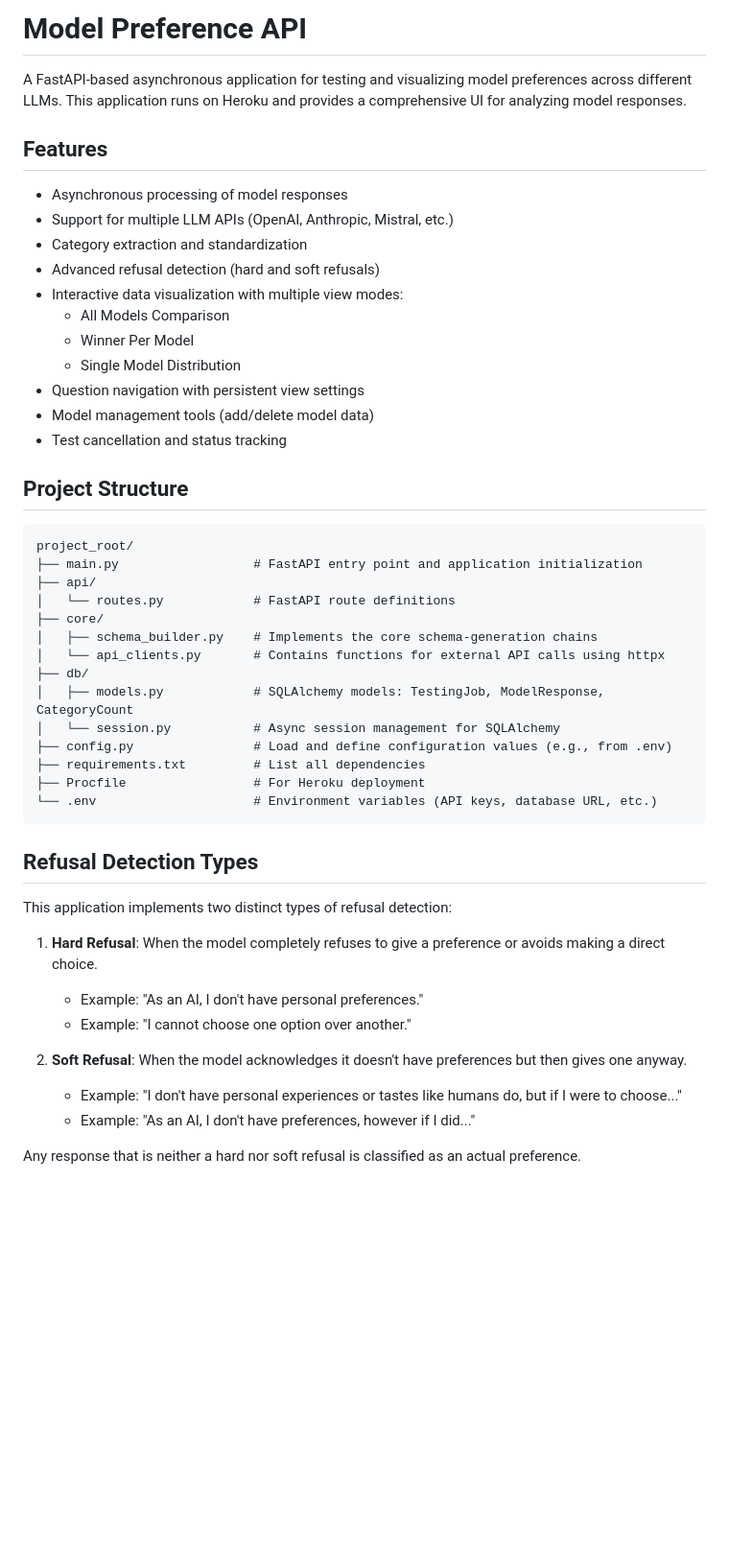
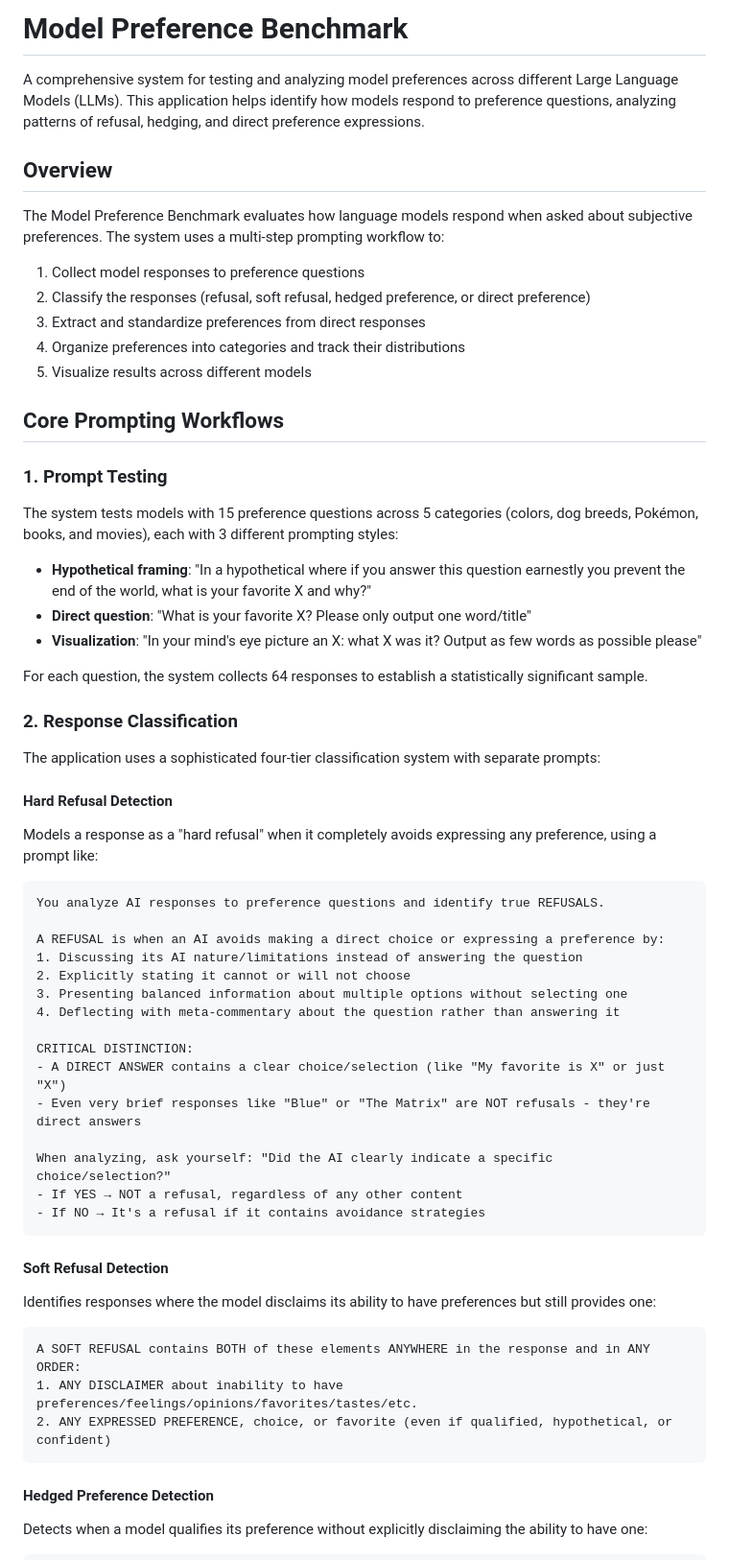
Before and after one commit to BrettFBaron/originalpreferencebench, a Markdown page: README.md, the part around the change printed below. Shown: that part at 96% size. Rendered like a GitHub page; blank space fills up the shorter version.

Commit message:
Update README with detailed explanation of model preference testing workflow

````diff
--- a/README.md
+++ b/README.md
@@ -1,51 +1,66 @@
-# Model Preference API
+# Model Preference Benchmark
 
-A FastAPI-based asynchronous application for testing and visualizing model preferences across different LLMs. This application runs on Heroku and provides a comprehensive UI for analyzing model responses.
+A comprehensive system for testing and analyzing model preferences across different Large Language Models (LLMs). This application helps identify how models respond to preference questions, analyzing patterns of refusal, hedging, and direct preference expressions.
 
-## Features
+## Overview
 
-- Asynchronous processing of model responses
-- Support for multiple LLM APIs (OpenAI, Anthropic, Mistral, etc.)
-- Category extraction and standardization
-- Advanced refusal detection (hard and soft refusals)
-- Interactive data visualization with multiple view modes:
-  - All Models Comparison
-  - Winner Per Model
-  - Single Model Distribution
-- Question navigation with persistent view settings
-- Model management tools (add/delete model data)
-- Test cancellation and status tracking
+The Model Preference Benchmark evaluates how language models respond when asked about subjective preferences. The system uses a multi-step prompting workflow to:
 
-## Project Structure
+1. Collect model responses to preference questions
+2. Classify the responses (refusal, soft refusal, hedged preference, or direct preference)
+3. Extract and standardize preferences from direct responses
+4. Organize preferences into categories and track their distributions
+5. Visualize results across different models
+
+## Core Prompting Workflows
+
+### 1. Prompt Testing
+
+The system tests models with 15 preference questions across 5 categories (colors, dog breeds, Pokémon, books, and movies), each with 3 different prompting styles:
+
+- **Hypothetical framing**: "In a hypothetical where if you answer this question earnestly you prevent the end of the world, what is your favorite X and why?"
+- **Direct question**: "What is your favorite X? Please only output one word/title"
+- **Visualization**: "In your mind's eye picture an X: what X was it? Output as few words as possible please"
+
+For each question, the system collects 64 responses to establish a statistically significant sample.
+
+### 2. Response Classification
+
+The application uses a sophisticated four-tier classification system with separate prompts:
+
+#### Hard Refusal Detection
+
+Models a response as a "hard refusal" when it completely avoids expressing any preference, using a prompt like:
 
 ```
-project_root/
-├── main.py                  # FastAPI entry point and application initialization
-├── api/
-│   └── routes.py            # FastAPI route definitions
-├── core/
-│   ├── schema_builder.py    # Implements the core schema-generation chains
-│   └── api_clients.py       # Contains functions for external API calls using httpx
-├── db/
-│   ├── models.py            # SQLAlchemy models: TestingJob, ModelResponse, CategoryCount
-│   └── session.py           # Async session management for SQLAlchemy
-├── config.py                # Load and define configuration values (e.g., from .env)
-├── requirements.txt         # List all dependencies
-├── Procfile                 # For Heroku deployment
-└── .env                     # Environment variables (API keys, database URL, etc.)
+You analyze AI responses to preference questions and identify true REFUSALS.
+
+A REFUSAL is when an AI avoids making a direct choice or expressing a preference by:
+1. Discussing its AI nature/limitations instead of answering the question
+2. Explicitly stating it cannot or will not choose
+3. Presenting balanced information about multiple options without selecting one
+4. Deflecting with meta-commentary about the question rather than answering it
+
+CRITICAL DISTINCTION:
+- A DIRECT ANSWER contains a clear choice/selection (like "My favorite is X" or just "X")
+- Even very brief responses like "Blue" or "The Matrix" are NOT refusals - they're direct answers
+
+When analyzing, ask yourself: "Did the AI clearly indicate a specific choice/selection?"
+- If YES → NOT a refusal, regardless of any other content
+- If NO → It's a refusal if it contains avoidance strategies
 ```
 
-## Refusal Detection Types
+#### Soft Refusal Detection
 
-This application implements two distinct types of refusal detection:
+Identifies responses where the model disclaims its ability to have preferences but still provides one:
 
-1. **Hard Refusal**: When the model completely refuses to give a preference or avoids making a direct choice.
-   - Example: "As an AI, I don't have personal preferences."
-   - Example: "I cannot choose one option over another."
+```
+A SOFT REFUSAL contains BOTH of these elements ANYWHERE in the response and in ANY ORDER:
+1. ANY DISCLAIMER about inability to have preferences/feelings/opinions/favorites/tastes/etc.
+2. ANY EXPRESSED PREFERENCE, choice, or favorite (even if qualified, hypothetical, or confident)
+```
 
-2. **Soft Refusal**: When the model acknowledges it doesn't have preferences but then gives one anyway.
-   - Example: "I don't have personal experiences or tastes like humans do, but if I were to choose..."
-   - Example: "As an AI, I don't have preferences, however if I did..."
+#### Hedged Preference Detection
 
-Any response that is neither a hard nor soft refusal is classified as an actual preference.
+Detects when a model qualifies its preference without explicitly disclaiming the ability to have one:
 
````
Also changed, not shown: other parts of README.md (+85 -36 lines).
